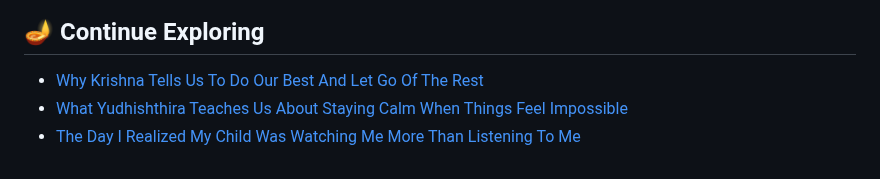
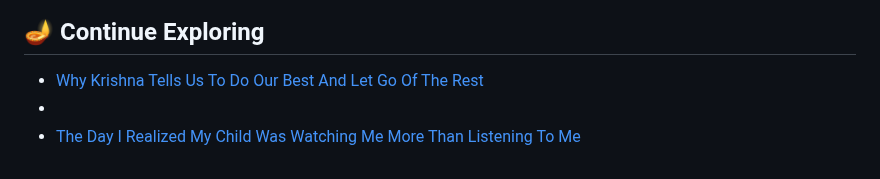
Before and after one commit to pranaliashish/jaanus-amma-thinks-site, a Markdown page: blog/what-bharata-teaches-us-about-doing-the-right-thing-when-nobody-is-watching.md, the part around the change. Drawn GitHub-style.

Commit message:
Update blog/what-bharata-teaches-us-about-doing-the-right-thing-when-nobody-is-watching.md (via Pages CMS)

```diff
--- a/blog/what-bharata-teaches-us-about-doing-the-right-thing-when-nobody-is-watching.md
+++ b/blog/what-bharata-teaches-us-about-doing-the-right-thing-when-nobody-is-watching.md
@@ -118,5 +118,5 @@ Sometimes the noblest choices are the ones no one else sees.
 ## 🪔 Continue Exploring
 
 - [Why Krishna Tells Us To Do Our Best And Let Go Of The Rest](/blog/story.html?id=why-krishna-tells-us-to-do-our-best-and-let-go-of-the-rest)
-- [What Yudhishthira Teaches Us About Staying Calm When Things Feel Impossible](/blog/story.html?id=why-krishna-tells-us-to-do-our-best-and-let-go-of-the-rest)
+-
 - [The Day I Realized My Child Was Watching Me More Than Listening To Me](/blog/story.html?id=the-day-i-realized-my-child-was-watching-me-more-than-listening-to-me)
```
